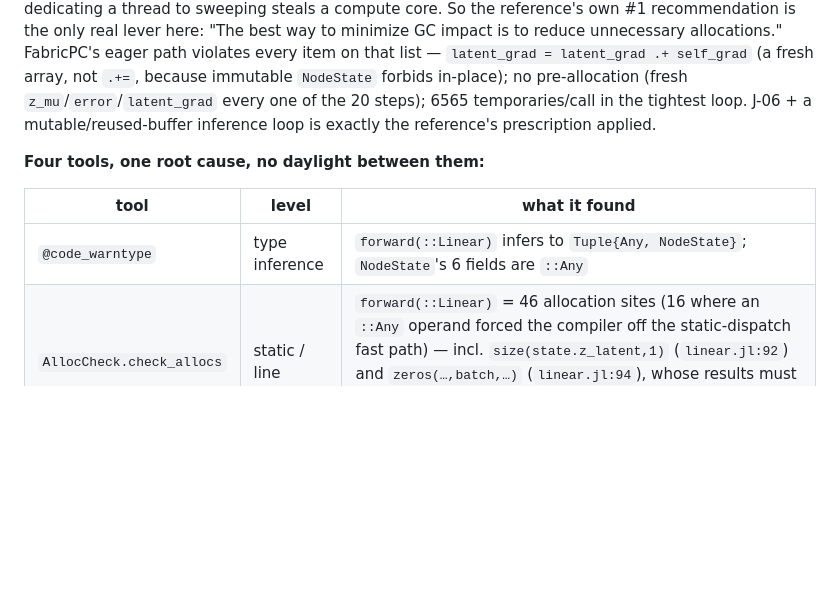
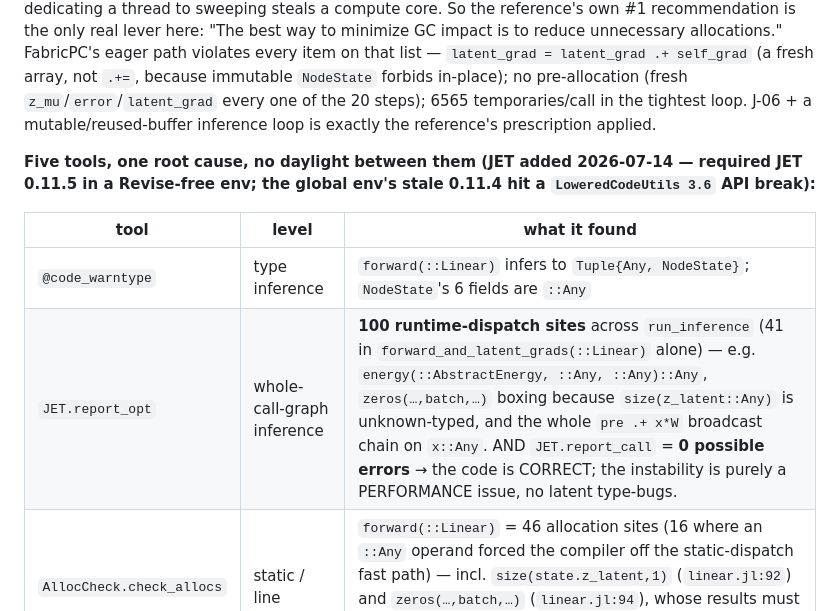
Before and after one commit to CognitiveSubstratesAI/FabricPC, a Markdown page: docs/decisions.md, the part around the change. Drawn GitHub-style; blank space fills up the shorter version.

Commit message:
docs(fabricpc): JET.jl (5th tool) confirms J-06 -- 100 whole-graph runtime dispatches + 0 errors (code correct, instability is purely perf)
Ran the JET.jl static analysis the user flagged we'd skipped. Required JET
0.11.5 in an isolated Revise-free env: the global env's JET 0.11.4 hit a
LoweredCodeUtils 3.6 API break (add_active_gotos!), and JET can't share an env
with Revise (LoweredCodeUtils 3.5-vs-3.6 conflict).

Results:
- JET.report_opt(run_inference) = 100 runtime-dispatch sites across the whole
  call graph (41 in forward_and_latent_grads(::Linear) alone) -- the most
  thorough confirmation of the ::Any type instability: energy(::AbstractEnergy,
  ::Any,::Any)::Any, zeros(...,batch,...) boxing on size(z_latent::Any), the
  whole pre.+x*W broadcast chain on x::Any.
- JET.report_call(run_inference) = 0 possible errors -> the code is CORRECT;
  the instability is purely a PERFORMANCE issue, no latent type-bugs.

Fifth independent tool on J-06 (with @code_warntype/AllocCheck/Profile.Allocs/
BenchmarkTools), plus an independent clean bill of health on correctness.
Updated the tool table in decisions.md §28 addendum 2 and the register J-06 row.

Co-Authored-By: Claude Sonnet 5 <noreply@anthropic.com>

```diff
--- a/docs/decisions.md
+++ b/docs/decisions.md
@@ -1745,11 +1745,12 @@ Applying the GC/memory-management reference (`docs/specs/Julia/Memeory managemen
 
 **The doc's mitigation hierarchy, confirmed empirically — the config knobs DON'T help, only reducing allocations does.** The reference lists, for "High GC Overhead": reduce allocation rate; adjust `--gcthreads`; enable concurrent sweeping (`--gcthreads=N,1`); profile hotspots. Tested the concurrent-sweep knob directly: `--gcthreads=1,1` on this 2-core machine made it **WORSE (63.6% vs 57.4%)** — dedicating a thread to sweeping steals a compute core. So the reference's own #1 recommendation is the only real lever here: "The best way to minimize GC impact is to reduce unnecessary allocations." FabricPC's eager path violates every item on that list — `latent_grad = latent_grad .+ self_grad` (a fresh array, not `.+=`, because immutable `NodeState` forbids in-place); no pre-allocation (fresh `z_mu`/`error`/`latent_grad` every one of the 20 steps); 6565 temporaries/call in the tightest loop. J-06 + a mutable/reused-buffer inference loop is exactly the reference's prescription applied.
 
-**Four tools, one root cause, no daylight between them:**
+**Five tools, one root cause, no daylight between them (JET added 2026-07-14 — required JET 0.11.5 in a Revise-free env; the global env's stale 0.11.4 hit a `LoweredCodeUtils 3.6` API break):**
 
 | tool | level | what it found |
 |---|---|---|
 | `@code_warntype` | type inference | `forward(::Linear)` infers to `Tuple{Any, NodeState}`; `NodeState`'s 6 fields are `::Any` |
+| `JET.report_opt` | whole-call-graph inference | **100 runtime-dispatch sites** across `run_inference` (41 in `forward_and_latent_grads(::Linear)` alone) — e.g. `energy(::AbstractEnergy, ::Any, ::Any)::Any`, `zeros(…,batch,…)` boxing because `size(z_latent::Any)` is unknown-typed, and the whole `pre .+ x*W` broadcast chain on `x::Any`. AND `JET.report_call` = **0 possible errors** → the code is CORRECT; the instability is purely a PERFORMANCE issue, no latent type-bugs. |
 | `AllocCheck.check_allocs` | static / line | `forward(::Linear)` = 46 allocation sites (16 where an `::Any` operand forced the compiler off the static-dispatch fast path) — incl. `size(state.z_latent,1)` (`linear.jl:92`) and `zeros(…,batch,…)` (`linear.jl:94`), whose results must be **BOXED** because `z_latent::Any` leaves even the batch size an unknown type |
 
 **Terminology precision (the allocation is BOXING, not "dispatch" — dispatch is a Julia strength):** the allocations above come from `::Any` type instability forcing values to be **boxed** (heap-allocated with a type tag, because their concrete type/size is unknown at compile time), plus the loss of inlining/specialization. Julia's multiple dispatch is normally resolved *statically* (devirtualized, zero-cost) and is a core strength — it is not the problem here. AllocCheck flags some sites as "dynamic dispatch" only because an `::Any` operand pushed the compiler onto the runtime-lookup fallback; the lookup itself is cheap, the boxing of the unknown-typed value is the allocation. The J-06 fix (parametric `NodeState{A}`) does NOT remove dispatch — it restores type stability so the SAME multiple-dispatch calls resolve statically and values stay unboxed. Root cause: the `::Any` field annotation that discards type info, not dispatch.
```
Also changed, not shown: docs/AUDIT_REGISTER.md (+1 -1 lines).
